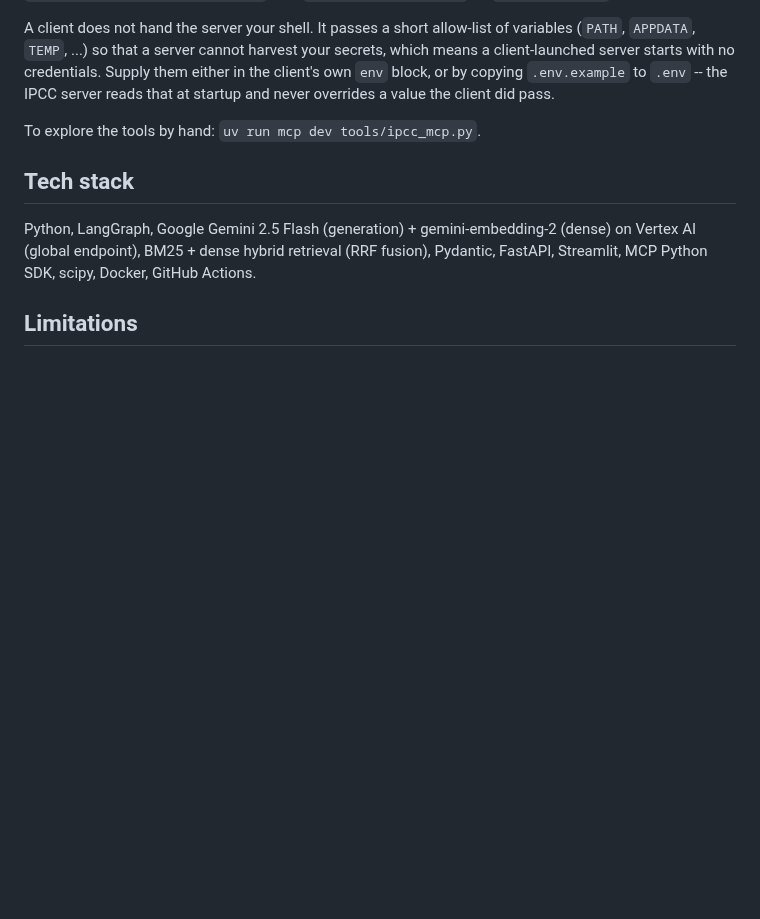
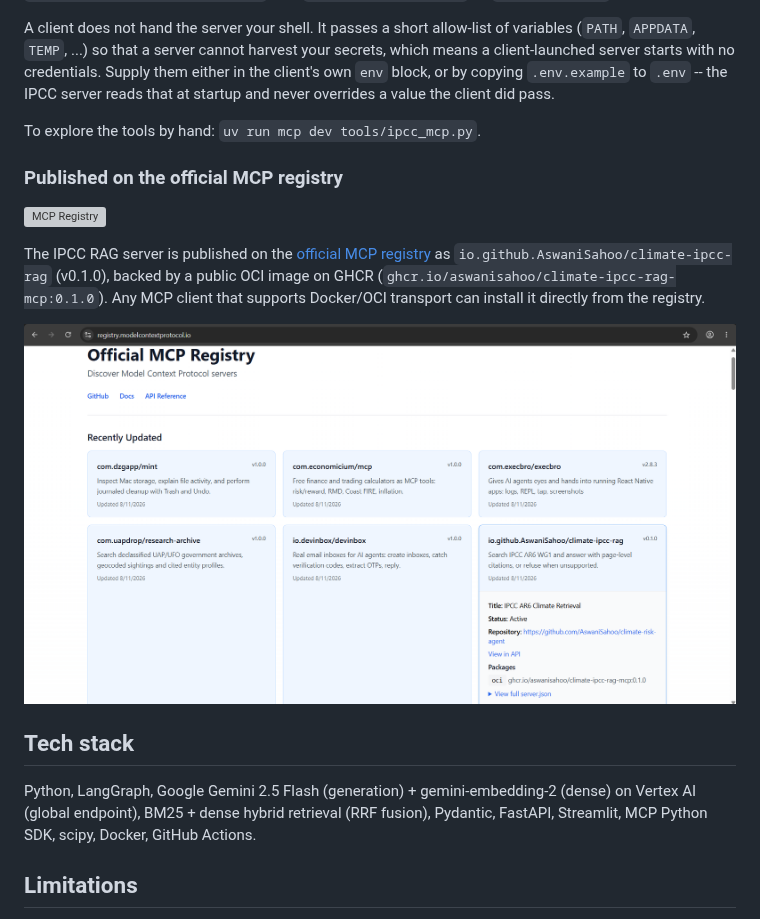
Before and after one commit to AswaniSahoo/climate-risk-agent, a Markdown page: README.md, the part around the change. Drawn GitHub-style; pictures changed too: assets/mcp-registry-listing.png (added); blank space fills up the shorter version; grey boxes are pictures that could not be loaded.

Commit message:
docs: add MCP registry listing and screenshot to README

```diff
--- a/README.md
+++ b/README.md
@@ -142,6 +142,18 @@ client did pass.
 
 To explore the tools by hand: `uv run mcp dev tools/ipcc_mcp.py`.
 
+### Published on the official MCP registry
+
+[![MCP Registry](https://img.shields.io/badge/MCP_Registry-io.github.AswaniSahoo/climate--ipcc--rag-blue)](https://registry.modelcontextprotocol.io)
+
+The IPCC RAG server is published on the
+[official MCP registry](https://registry.modelcontextprotocol.io) as
+`io.github.AswaniSahoo/climate-ipcc-rag` (v0.1.0), backed by a public OCI image
+on GHCR (`ghcr.io/aswanisahoo/climate-ipcc-rag-mcp:0.1.0`). Any MCP client that
+supports Docker/OCI transport can install it directly from the registry.
+
+![IPCC RAG MCP server listed on the official MCP registry with status Active, showing title, description, and linked repository](assets/mcp-registry-listing.png)
+
 ## Tech stack
 
 Python, LangGraph, Google Gemini 2.5 Flash (generation) + gemini-embedding-2 (dense) on Vertex AI (global endpoint), BM25 + dense hybrid retrieval (RRF fusion), Pydantic, FastAPI, Streamlit, MCP Python SDK, scipy, Docker, GitHub Actions.
```
